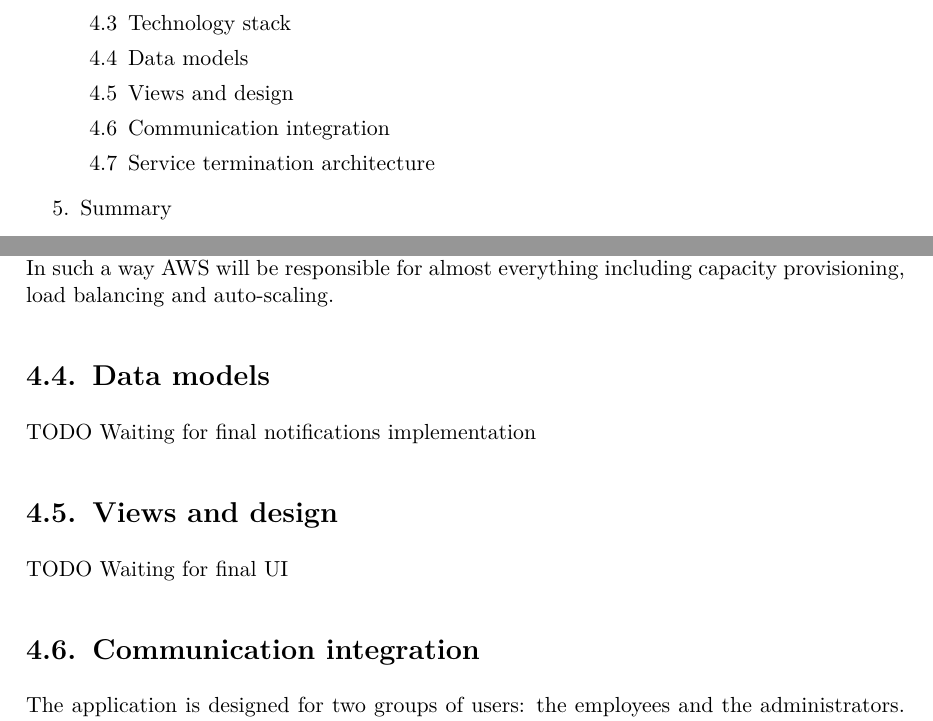
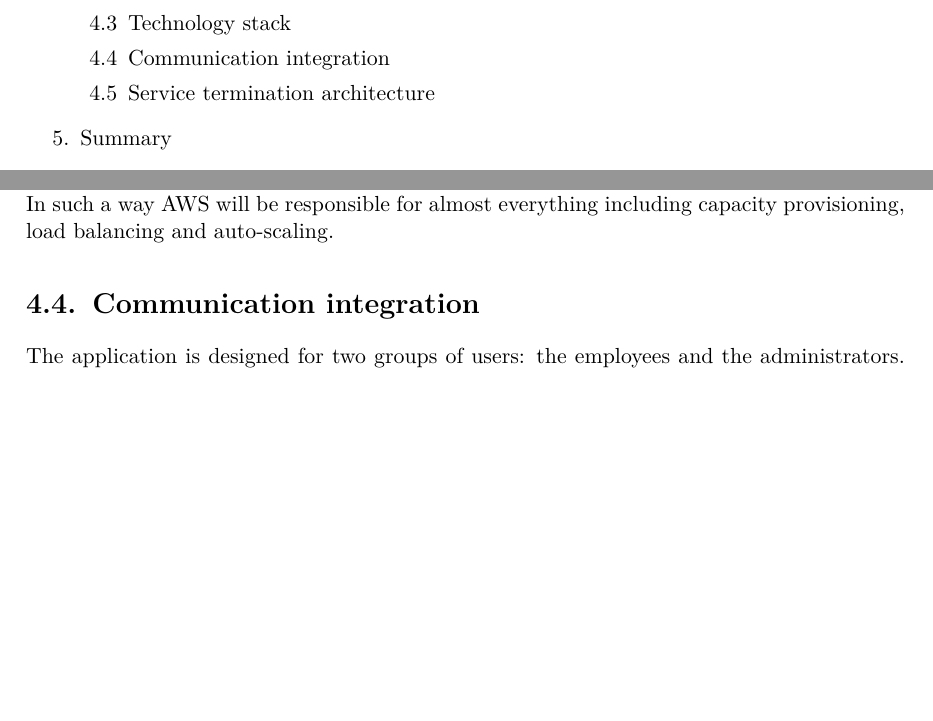
Before and after one commit to Omigost/Docs, a LaTeX thesis (src/thesis.tex): two parts of pages 5 and 19 of 26, joined at a grey line, cut so that both start at the same text, the shorter picture padded with empty space. Compiled offline with pdfLaTeX.

Commit message:
Removed redundant sections; PL title fix

```diff
--- a/src/thesis.tex
+++ b/src/thesis.tex
@@ -89,7 +89,7 @@ bibencoding=utf8]{biblatex}
 \autoriii{Gor Safaryan}{381501}
 
 \title{AWS Cost Optimization Tool}
-\titlepl{Narzędzie do Optymalizacji Kosztów AWS}
+\titlepl{Narzędzie do optymalizacji kosztów na platformie AWS}
 
 % The main degree
 \kierunek{Computer Science}
@@ -158,10 +158,8 @@ Instytut Informatyki\\
             \item [4.1] Use cases
             \item [4.2] Overall architecture
             \item [4.3] Technology stack
-            \item [4.4] Data models
-            \item [4.5] Views and design
-            \item [4.6] Communication integration
-            \item [4.7] Service termination architecture
+            \item [4.4] Communication integration
+            \item [4.5] Service termination architecture
         \end{enumerate}
         \item Summary
         \item [A] Deployment and integration guide
@@ -666,11 +664,6 @@ Instytut Informatyki\\
     A preferable method of deployment is to use AWS Elastic Beanstalk with Docker image.
     In such a way AWS will be responsible for almost everything including capacity provisioning, load balancing and auto-scaling.
 
-    \section{Data models}
-    TODO Waiting for final notifications implementation
-
-    \section{Views and design}
-    TODO Waiting for final UI
 
     \section{Communication integration}
     The application is designed for two groups of users: the employees and the administrators.
```
Also changed, not shown: dist/introduction.pdf, dist/thesis.pdf.
